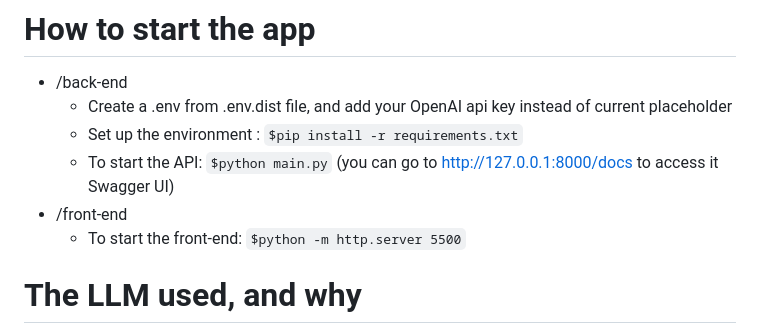
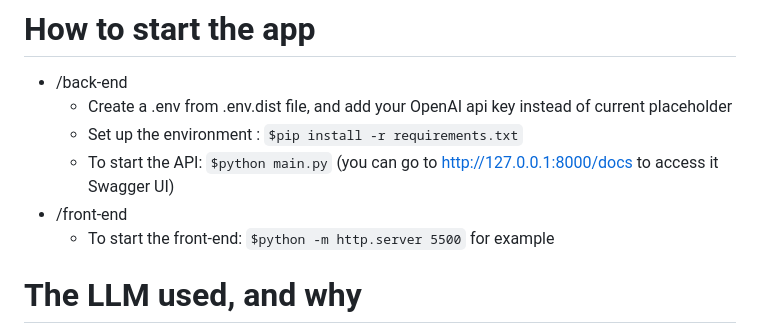
Before and after one commit to MelanieWary/multi-user-llm-chat, a Markdown page: readme.md, the part around the change. GitHub-like rendering.

```diff
--- a/readme.md
+++ b/readme.md
@@ -11,7 +11,7 @@ Sequence diagram [here](https://www.mermaidchart.com/app/projects/c4efd5c1-213b-
   * Set up the environment : ``$pip install -r requirements.txt``
   * To start the API: ``$python main.py`` (you can go to http://127.0.0.1:8000/docs to access it Swagger UI)
 * /front-end
-  * To start the front-end: ``$python -m http.server 5500``
+  * To start the front-end: ``$python -m http.server 5500`` for example
 
 
 # The LLM used, and why
```
